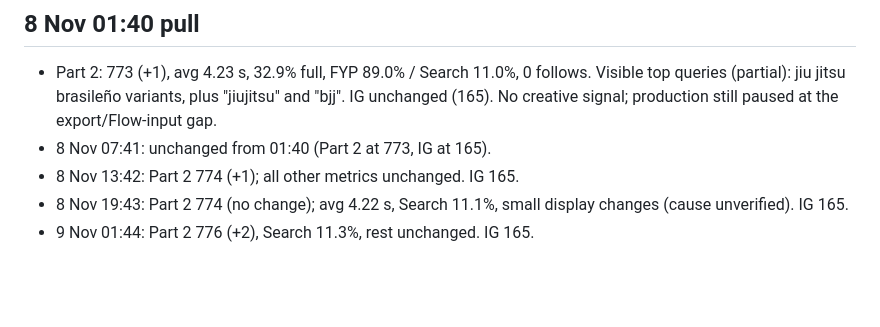
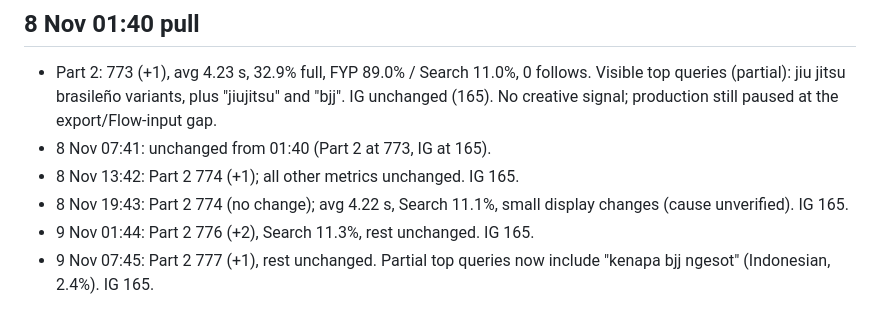
Before and after one commit to NH1221/shizen, a Markdown page: pipeline/PLAYBOOK.md, the part around the change. Drawn GitHub-style; blank space fills up the shorter version.

Commit message:
Playbook: 07:45 pull
Co-Authored-By: Claude Opus 5.5 <noreply@anthropic.com>
Claude-Session: https://claude.ai/code/session_01C8oDUZKpMHSf3tRwyiArxK

```diff
--- a/pipeline/PLAYBOOK.md
+++ b/pipeline/PLAYBOOK.md
@@ -152,3 +152,4 @@ Gemini makes stills from the real Photos originals, but (1) no full-resolution f
 - 8 Nov 13:42: Part 2 774 (+1); all other metrics unchanged. IG 165.
 - 8 Nov 19:43: Part 2 774 (no change); avg 4.22 s, Search 11.1%, small display changes (cause unverified). IG 165.
 - 9 Nov 01:44: Part 2 776 (+2), Search 11.3%, rest unchanged. IG 165.
+- 9 Nov 07:45: Part 2 777 (+1), rest unchanged. Partial top queries now include "kenapa bjj ngesot" (Indonesian, 2.4%). IG 165.
```
